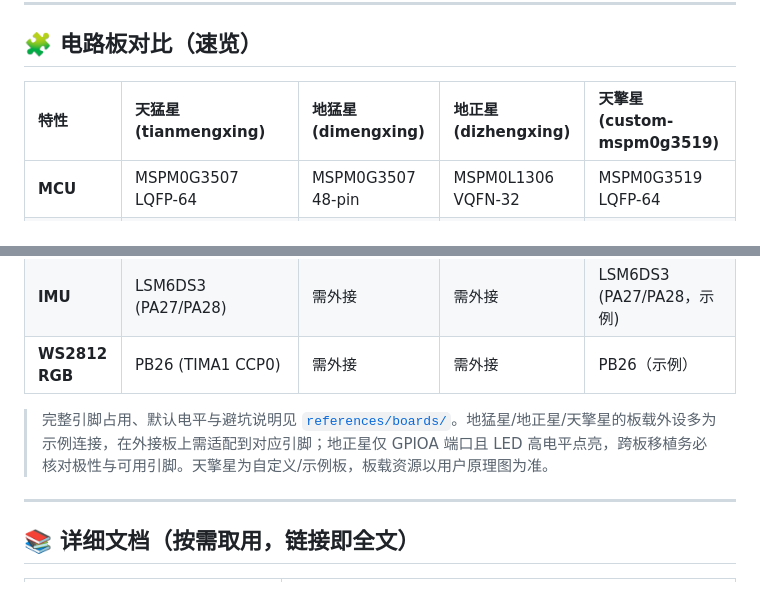
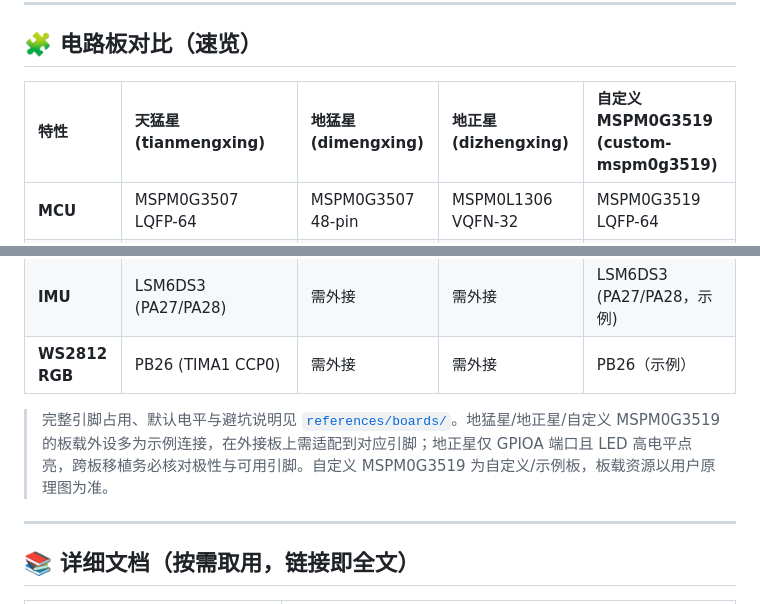
Before and after one commit to Ibook000/mspm0-skill, a Markdown page: README.md, 2 parts joined by grey strips. Drawn GitHub-style.

Commit message:
fix: 删除臆造的「天擎星」名称，统一为「自定义 MSPM0G3519 开发板」(custom-mspm0g3519)

```diff
--- a/README.md
+++ b/README.md
@@ -99,7 +99,7 @@ Copy-Item -Recurse -Force .\mspm0-skill "$env:USERPROFILE\.claude\skills\mspm0-s
 
 ## 🧩 电路板对比（速览）
 
-| 特性 | 天猛星 (tianmengxing) | 地猛星 (dimengxing) | 地正星 (dizhengxing) | 天擎星 (custom-mspm0g3519) |
+| 特性 | 天猛星 (tianmengxing) | 地猛星 (dimengxing) | 地正星 (dizhengxing) | 自定义 MSPM0G3519 (custom-mspm0g3519) |
 | :--- | :--- | :--- | :--- | :--- |
 | **MCU** | MSPM0G3507 LQFP-64 | MSPM0G3507 48-pin | MSPM0L1306 VQFN-32 | MSPM0G3519 LQFP-64 |
 | **板载 LED** | PB22（低电平亮） | PA14（低电平亮，270Ω） | PA14（高电平亮） | PB22（低有效，示例） |
@@ -109,7 +109,7 @@ Copy-Item -Recurse -Force .\mspm0-skill "$env:USERPROFILE\.claude\skills\mspm0-s
 | **IMU** | LSM6DS3 (PA27/PA28) | 需外接 | 需外接 | LSM6DS3 (PA27/PA28，示例) |
 | **WS2812 RGB** | PB26 (TIMA1 CCP0) | 需外接 | 需外接 | PB26（示例） |
 
-> 完整引脚占用、默认电平与避坑说明见 [`references/boards/`](references/boards/)。地猛星/地正星/天擎星的板载外设多为示例连接，在外接板上需适配到对应引脚；地正星仅 GPIOA 端口且 LED 高电平点亮，跨板移植务必核对极性与可用引脚。天擎星为自定义/示例板，板载资源以用户原理图为准。
+> 完整引脚占用、默认电平与避坑说明见 [`references/boards/`](references/boards/)。地猛星/地正星/自定义 MSPM0G3519 的板载外设多为示例连接，在外接板上需适配到对应引脚；地正星仅 GPIOA 端口且 LED 高电平点亮，跨板移植务必核对极性与可用引脚。自定义 MSPM0G3519 为自定义/示例板，板载资源以用户原理图为准。
 
 ---
 
```
Also changed, not shown: SKILL.md (+1 -1 lines), references/pin_occupation_table.md (+1 -1 lines).
